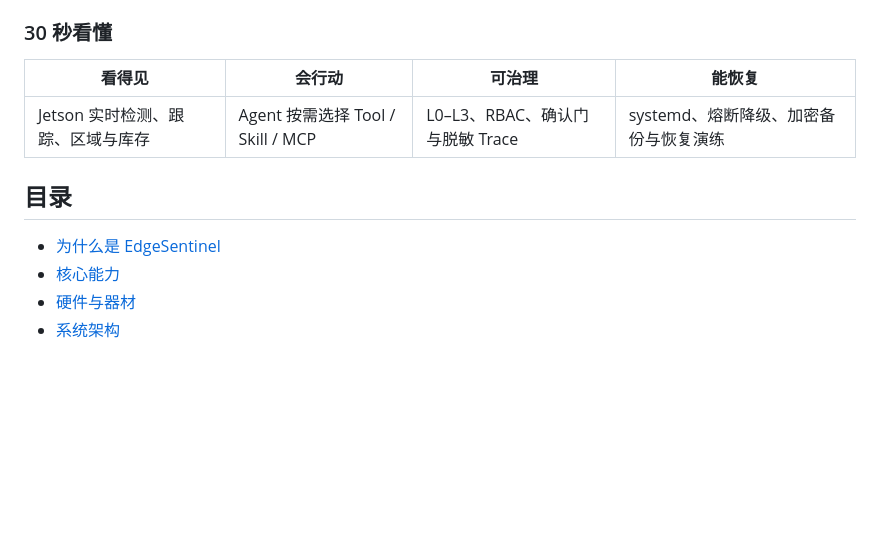
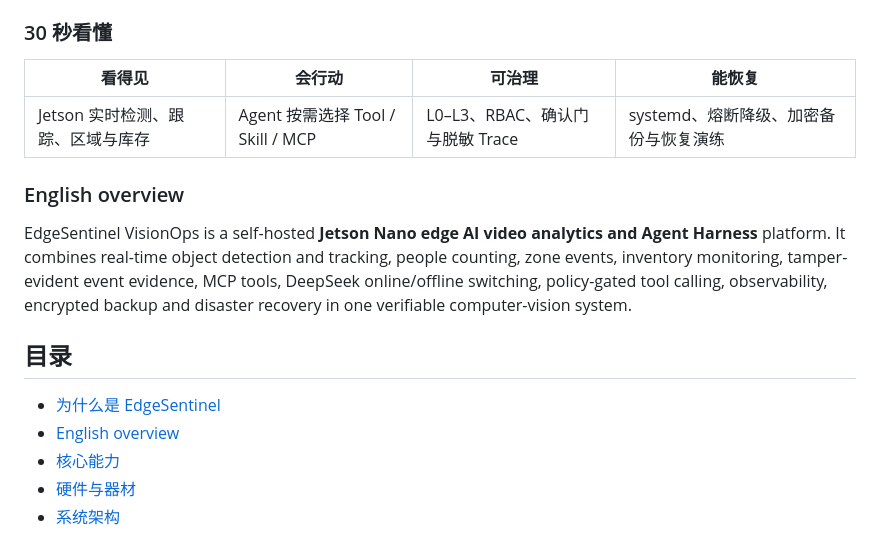
Before and after one commit to zja0011/edgesentinel-visionops, a Markdown page: README.md, the part around the change. Rendered like a GitHub page; blank space fills up the shorter version.

Commit message:
docs: improve repository discoverability

```diff
--- a/README.md
+++ b/README.md
@@ -32,9 +32,14 @@ EdgeSentinel VisionOps 不是“摄像头接一个大模型”的一次性脚本
 | --- | --- | --- | --- |
 | Jetson 实时检测、跟踪、区域与库存 | Agent 按需选择 Tool / Skill / MCP | L0–L3、RBAC、确认门与脱敏 Trace | systemd、熔断降级、加密备份与恢复演练 |
 
+### English overview
+
+EdgeSentinel VisionOps is a self-hosted **Jetson Nano edge AI video analytics and Agent Harness** platform. It combines real-time object detection and tracking, people counting, zone events, inventory monitoring, tamper-evident event evidence, MCP tools, DeepSeek online/offline switching, policy-gated tool calling, observability, encrypted backup and disaster recovery in one verifiable computer-vision system.
+
 ## 目录
 
 - [为什么是 EdgeSentinel](#为什么是-edgesentinel)
+- [English overview](#english-overview)
 - [核心能力](#核心能力)
 - [硬件与器材](#硬件与器材)
 - [系统架构](#系统架构)
```
